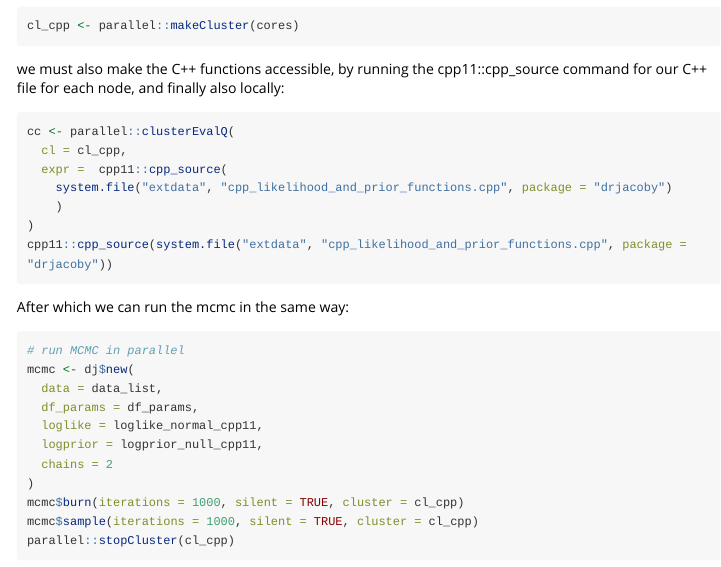
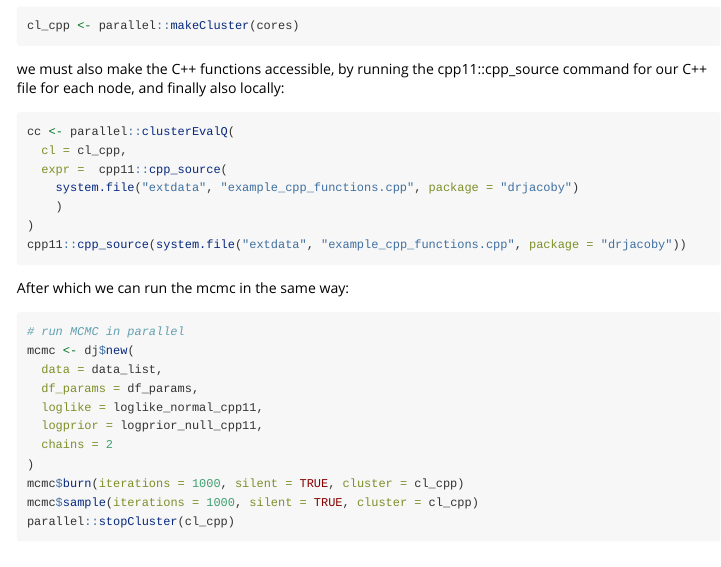
Before and after one commit to mrc-ide/drjacoby, an R Markdown document (vignettes/parallel.Rmd): the page in a window 1100 px wide, from 2540 px down. Rendered offline with R 4.5, knitr and Pandoc, with nearby package versions; some code elsewhere in the file could not run offline; long lines of code are wrapped.

Commit message:
Consistent cpp11 function file for user-facing

````diff
--- a/vignettes/parallel.Rmd
+++ b/vignettes/parallel.Rmd
@@ -130,10 +130,10 @@ we must also make the C++ functions accessible, by running the cpp11::cpp_source
 cc <- parallel::clusterEvalQ(
   cl = cl_cpp,
   expr =  cpp11::cpp_source(
-    system.file("extdata", "cpp_likelihood_and_prior_functions.cpp", package = "drjacoby")
+    system.file("extdata", "example_cpp_functions.cpp", package = "drjacoby")
     )
 )
-cpp11::cpp_source(system.file("extdata", "cpp_likelihood_and_prior_functions.cpp", package = "drjacoby"))
+cpp11::cpp_source(system.file("extdata", "example_cpp_functions.cpp", package = "drjacoby"))
 ```
 
 After which we can run the mcmc in the same way:
````
